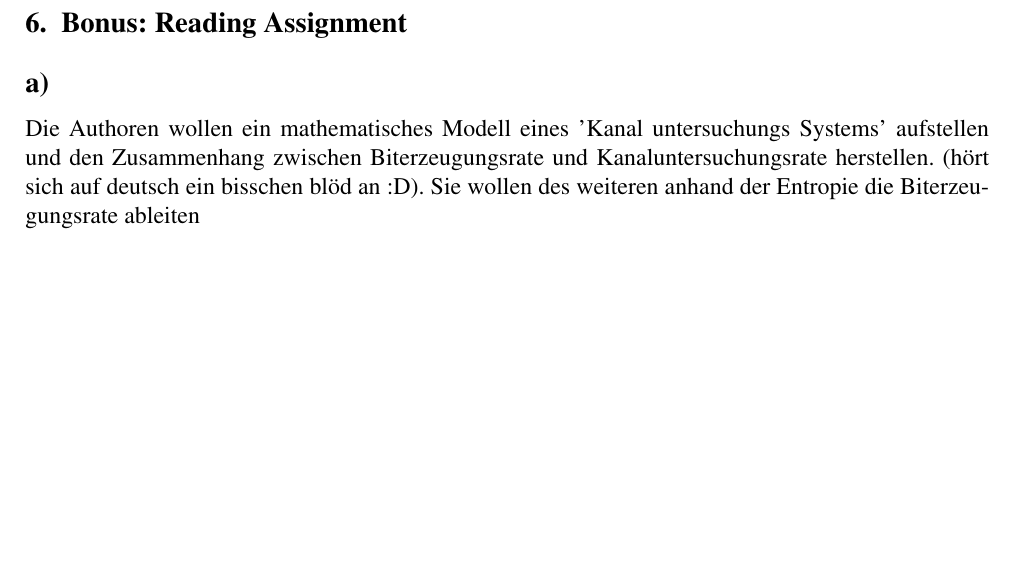
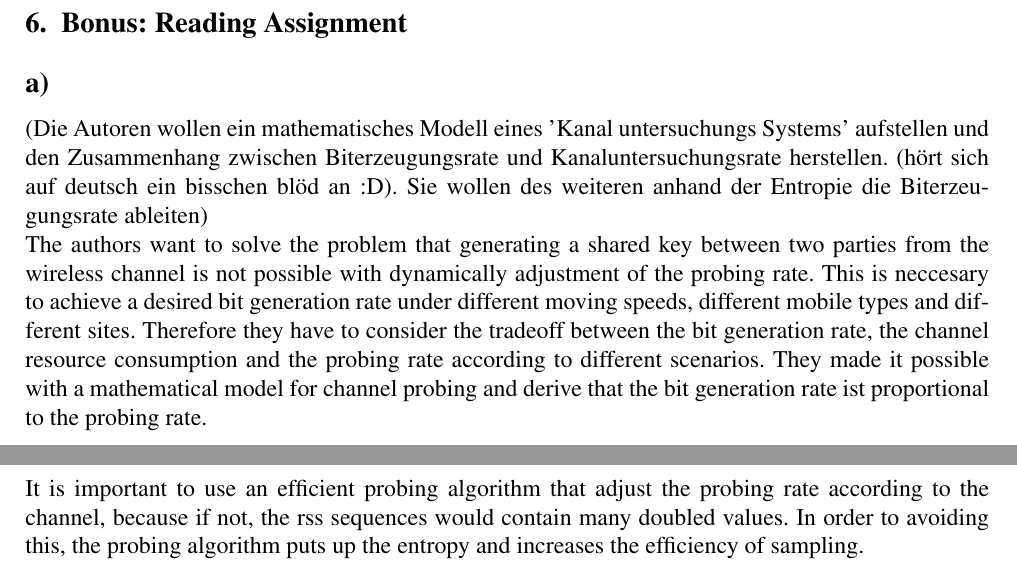
Before and after one commit to lillogen/wpls, a LaTeX document (Abgabe_3/wpls_3.tex): part of page 12 of 12 before the commit and two parts of pages 12 and 13 of 13 after it, the two joined at a grey line, cut so that both start at the same text, the shorter picture padded with empty space. Compiled offline with pdfLaTeX.

Commit message:
Aufgabe 6

```diff
--- a/Abgabe_3/wpls_3.tex
+++ b/Abgabe_3/wpls_3.tex
@@ -318,5 +318,8 @@ $K_a$ = Q($\hat{h}_a$($\tilde{L}$))\;
 \end{algorithm}
 \section{Bonus: Reading Assignment}
 \subsection*{a)}
-Die Authoren wollen ein mathematisches Modell eines 'Kanal untersuchungs Systems' aufstellen und den Zusammenhang zwischen Biterzeugungsrate und Kanaluntersuchungsrate herstellen. (hört sich auf deutsch ein bisschen blöd an :D). Sie wollen des weiteren anhand der Entropie die Biterzeugungsrate ableiten
+(Die Autoren wollen ein mathematisches Modell eines 'Kanal untersuchungs Systems' aufstellen und den Zusammenhang zwischen Biterzeugungsrate und Kanaluntersuchungsrate herstellen. (hört sich auf deutsch ein bisschen blöd an :D). Sie wollen des weiteren anhand der Entropie die Biterzeugungsrate ableiten)\\
+The authors want to solve the problem that generating a shared key between two parties from the wireless channel is not possible with dynamically adjustment of the probing rate. This is neccesary to achieve a desired bit generation rate under different moving speeds, different mobile types and different sites. Therefore they have to consider the tradeoff between the bit generation rate, the channel resource consumption and the probing rate according to different scenarios. They made it possible with a mathematical model for channel probing and derive that the bit generation rate ist proportional to the probing rate.
+\subsection*{b)}
+It is important to use an efficient probing algorithm that adjust the probing rate according to the channel, because if not, the rss sequences would contain many doubled values. In order to avoiding this, the probing algorithm puts up the entropy and increases the efficiency of sampling.
 \end{document}
```
